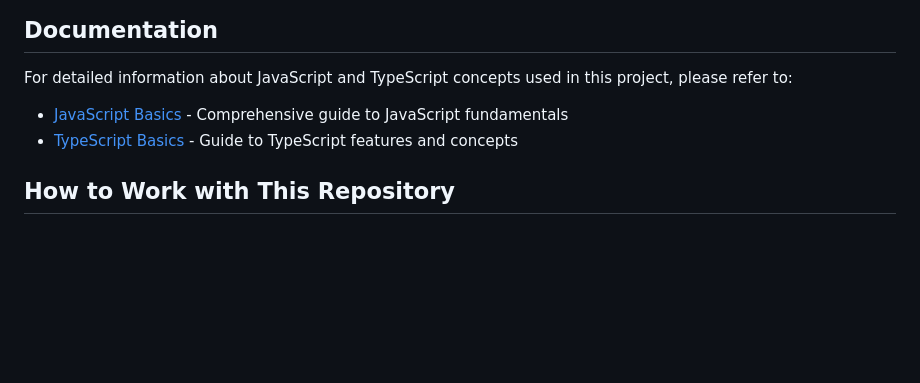
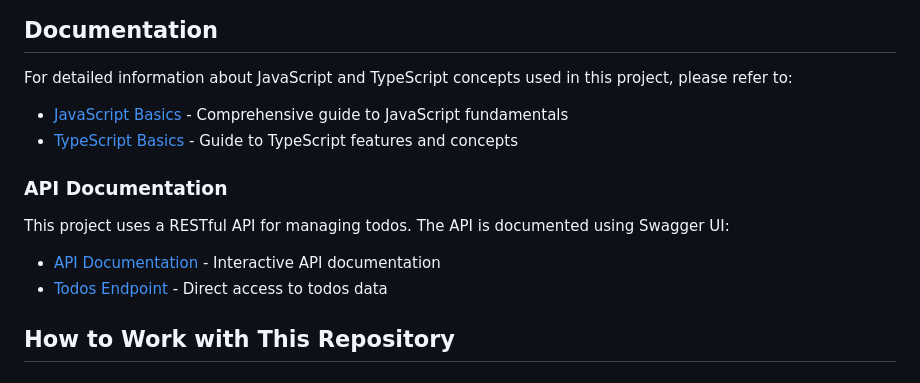
Before and after one commit to JanSmrcka/vse-web-dev-intro, a Markdown page: README.md, the part around the change. Drawn GitHub-style; blank space fills up the shorter version.

Commit message:
link to api docs

```diff
--- a/README.md
+++ b/README.md
@@ -97,6 +97,13 @@ For detailed information about JavaScript and TypeScript concepts used in this p
 - [JavaScript Basics](javascript-basics.md) - Comprehensive guide to JavaScript fundamentals
 - [TypeScript Basics](typescript-basics.md) - Guide to TypeScript features and concepts
 
+### API Documentation
+
+This project uses a RESTful API for managing todos. The API is documented using Swagger UI:
+
+- [API Documentation](https://eli-workshop.vercel.app/api-docs) - Interactive API documentation
+- [Todos Endpoint](https://eli-workshop.vercel.app/api/todos) - Direct access to todos data
+
 ## How to Work with This Repository
 
 ### For Students
```
